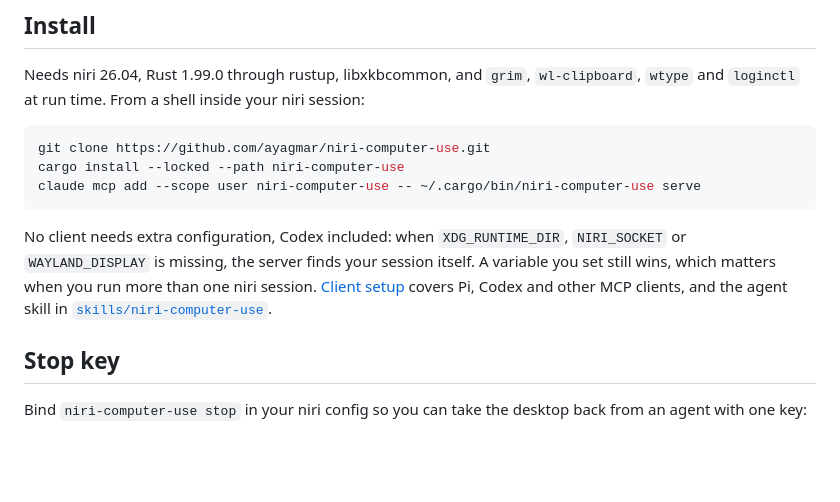
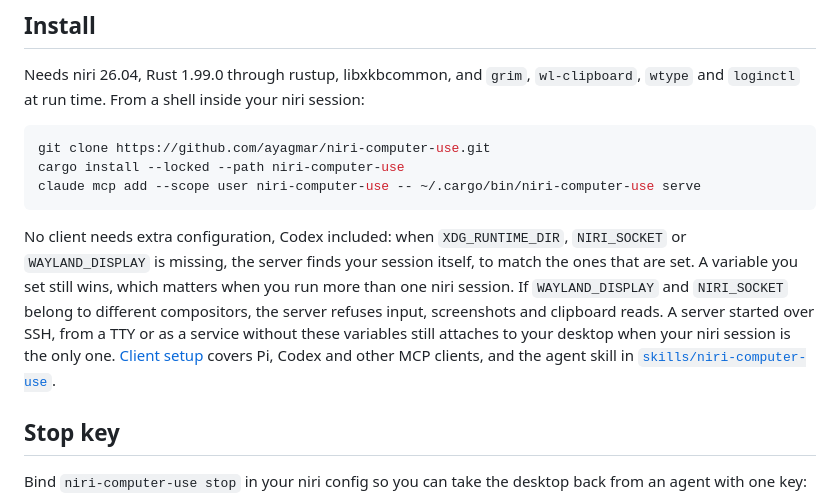
Before and after one commit to ayagmar/niri-computer-use, a Markdown page: README.md, the part around the change. Rendered like a GitHub page; blank space fills up the shorter version.

Commit message:
docs(session): say when to forward each variable and what attaches

````diff
--- a/README.md
+++ b/README.md
@@ -18,7 +18,7 @@ cargo install --locked --path niri-computer-use
 claude mcp add --scope user niri-computer-use -- ~/.cargo/bin/niri-computer-use serve
 ```
 
-No client needs extra configuration, Codex included: when `XDG_RUNTIME_DIR`, `NIRI_SOCKET` or `WAYLAND_DISPLAY` is missing, the server finds your session itself. A variable you set still wins, which matters when you run more than one niri session. [Client setup](https://ayagmar.github.io/niri-computer-use/start/clients/) covers Pi, Codex and other MCP clients, and the agent skill in [`skills/niri-computer-use`](skills/niri-computer-use/SKILL.md).
+No client needs extra configuration, Codex included: when `XDG_RUNTIME_DIR`, `NIRI_SOCKET` or `WAYLAND_DISPLAY` is missing, the server finds your session itself, to match the ones that are set. A variable you set still wins, which matters when you run more than one niri session. If `WAYLAND_DISPLAY` and `NIRI_SOCKET` belong to different compositors, the server refuses input, screenshots and clipboard reads. A server started over SSH, from a TTY or as a service without these variables still attaches to your desktop when your niri session is the only one. [Client setup](https://ayagmar.github.io/niri-computer-use/start/clients/) covers Pi, Codex and other MCP clients, and the agent skill in [`skills/niri-computer-use`](skills/niri-computer-use/SKILL.md).
 
 ## Stop key
 
````
Also changed, not shown: docs/decisions.md (+2 -1 lines), 1 other file.
